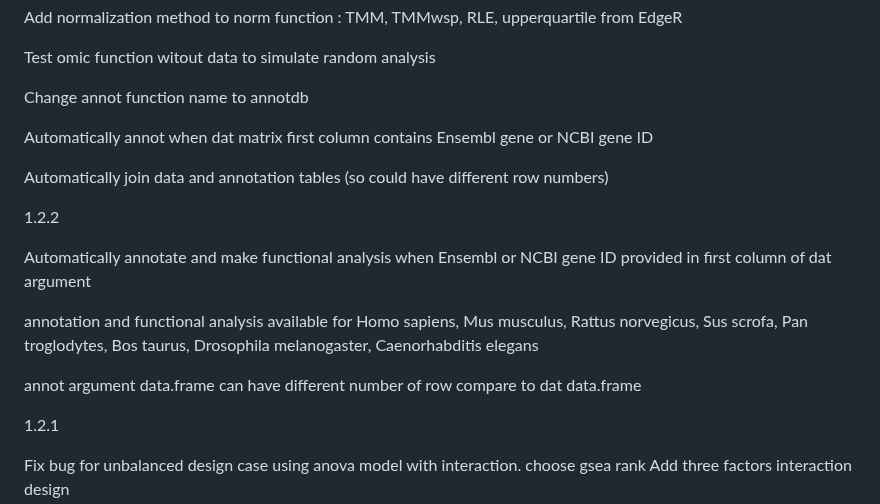
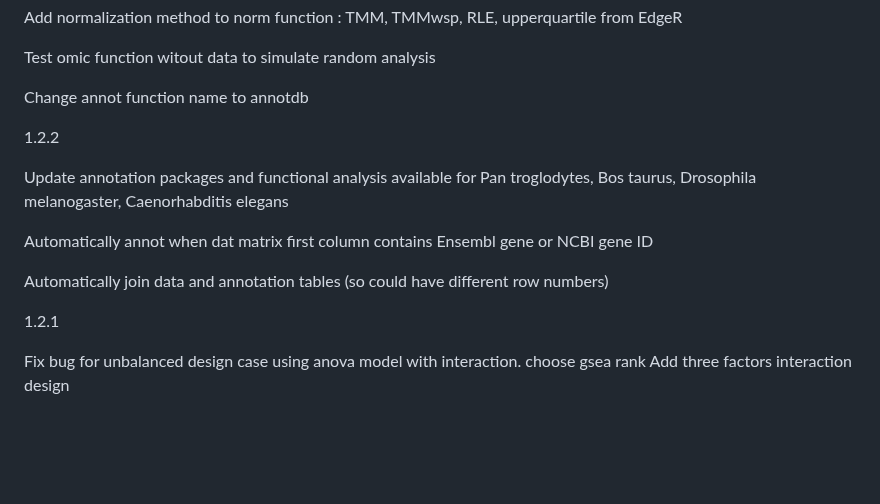
Before and after one commit to fdumbioinfo/moal, a Markdown page: README.md, the part around the change. Drawn GitHub-style; blank space fills up the shorter version.

```diff
--- a/README.md
+++ b/README.md
@@ -105,17 +105,14 @@ Test omic function witout data to simulate random analysis
 
 Change annot function name to annotdb
 
+
+1.2.2
+
+Update annotation packages and functional analysis available for Pan troglodytes, Bos taurus, Drosophila melanogaster, Caenorhabditis elegans
+
 Automatically annot when dat matrix first column contains Ensembl gene or NCBI gene ID
 
 Automatically join data and annotation tables (so could have different row numbers)
-
-1.2.2
-
-Automatically annotate and make functional analysis when Ensembl or NCBI gene ID provided in first column of dat argument
-
-annotation and functional analysis available for Homo sapiens, Mus musculus, Rattus norvegicus, Sus scrofa, Pan troglodytes, Bos taurus, Drosophila melanogaster, Caenorhabditis elegans
-
-annot argument data.frame can have different number of row compare to dat data.frame
 
 1.2.1
 
```
